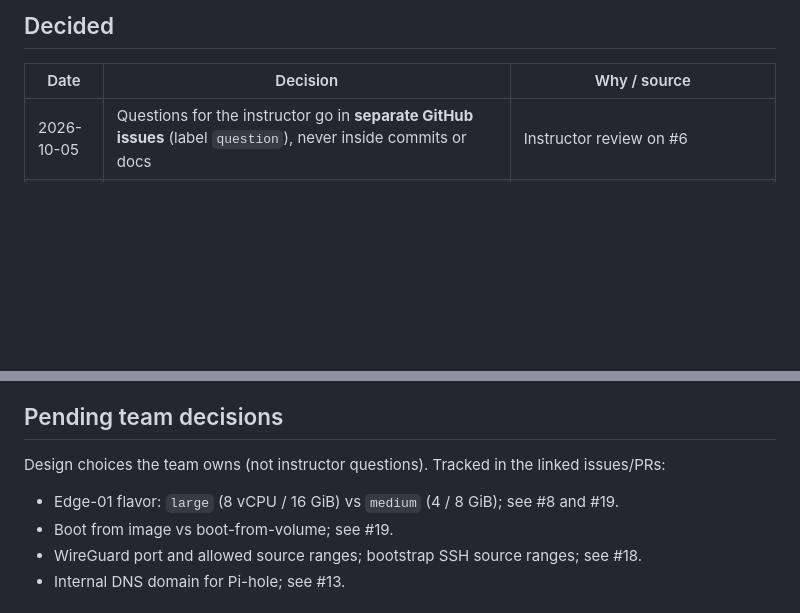
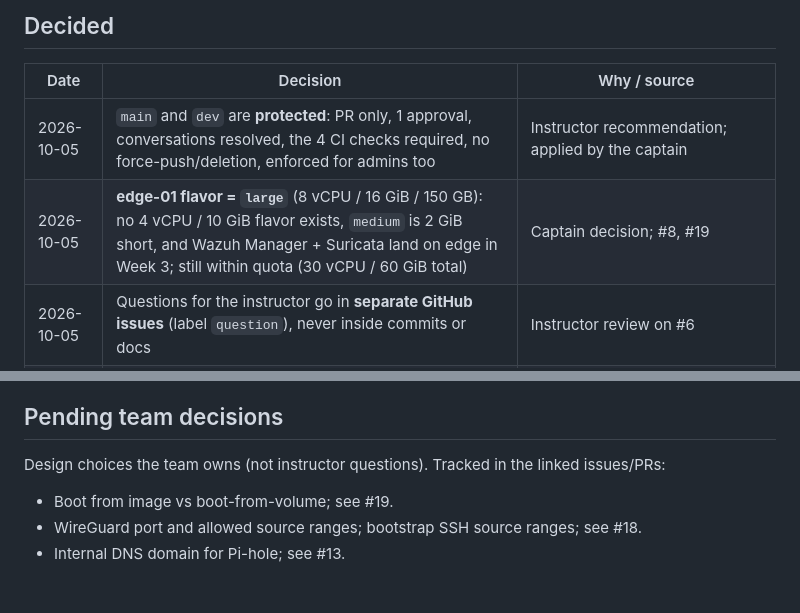
Before and after one commit to chpc-tech-eval/purple-team1-scc26, a Markdown page: docs/DECISIONS.md, 2 parts joined by grey strips. GitHub-like rendering; blank space fills up the shorter version.

Commit message:
docs: record branch protection and edge-01 flavor decision (large)

```diff
--- a/docs/DECISIONS.md
+++ b/docs/DECISIONS.md
@@ -8,6 +8,8 @@ Questions for the instructor are raised as **GitHub issues** (label `question`,
 
 | Date | Decision | Why / source |
 | --- | --- | --- |
+| 2026-10-05 | `main` and `dev` are **protected**: PR only, 1 approval, conversations resolved, the 4 CI checks required, no force-push/deletion, enforced for admins too | Instructor recommendation; applied by the captain |
+| 2026-10-05 | **edge-01 flavor = `large`** (8 vCPU / 16 GiB / 150 GB): no 4 vCPU / 10 GiB flavor exists, `medium` is 2 GiB short, and Wazuh Manager + Suricata land on edge in Week 3; still within quota (30 vCPU / 60 GiB total) | Captain decision; #8, #19 |
 | 2026-10-05 | Questions for the instructor go in **separate GitHub issues** (label `question`), never inside commits or docs | Instructor review on #6 |
 | 2026-10-05 | We **write our own** student Terraform and Ansible; the instructor provides examples, and `nyameko/infra-hpc-qc-k8s` is reference only | Instructor answer on #16 |
 | 2026-10-05 | Private network CIDRs are **the team's choice** (internal private networks); proposal under review in #21 | Instructor answer on #16 |
@@ -29,7 +31,6 @@ Questions for the instructor are raised as **GitHub issues** (label `question`,
 
 Design choices the team owns (not instructor questions). Tracked in the linked issues/PRs:
 
-- Edge-01 flavor: `large` (8 vCPU / 16 GiB) vs `medium` (4 / 8 GiB); see #8 and #19.
 - Boot from image vs boot-from-volume; see #19.
 - WireGuard port and allowed source ranges; bootstrap SSH source ranges; see #18.
 - Internal DNS domain for Pi-hole; see #13.
```
